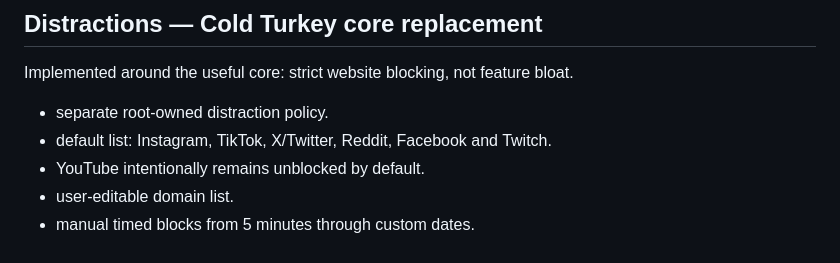
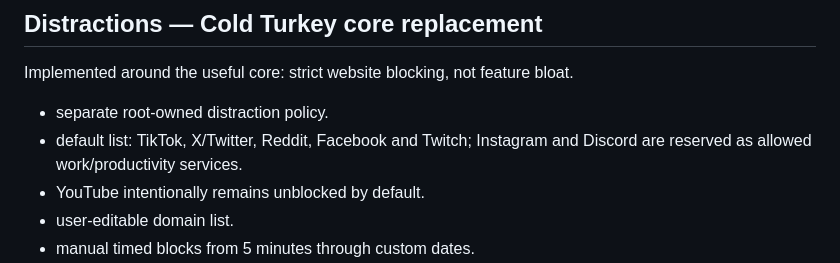
Before and after one commit to ren-jop/deadlock, a Markdown page: ROADMAP.md, the part around the change. Drawn GitHub-style.

Commit message:
Document Instagram work allowlist

```diff
--- a/ROADMAP.md
+++ b/ROADMAP.md
@@ -24,7 +24,7 @@ Do not redesign the working sleep path.
 Implemented around the useful core: strict website blocking, not feature bloat.
 
 - separate root-owned distraction policy.
-- default list: Instagram, TikTok, X/Twitter, Reddit, Facebook and Twitch.
+- default list: TikTok, X/Twitter, Reddit, Facebook and Twitch; Instagram and Discord are reserved as allowed work/productivity services.
 - YouTube intentionally remains unblocked by default.
 - user-editable domain list.
 - manual timed blocks from 5 minutes through custom dates.
```
